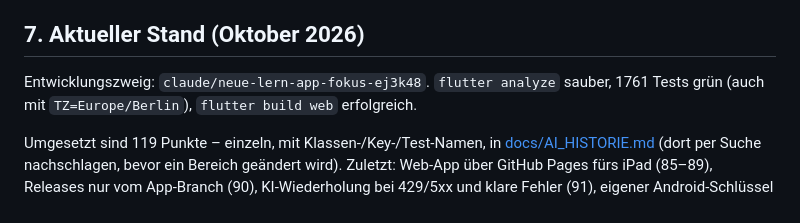
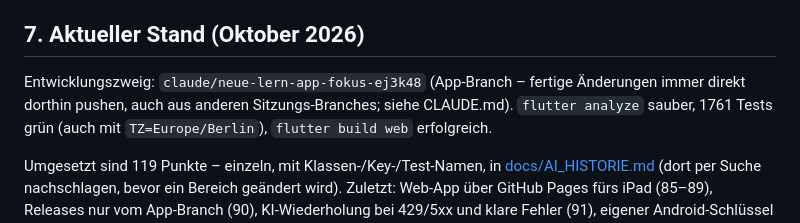
Before and after one commit to nphjfvp/Lernen, a Markdown page: AI_CONTEXT.md, the part around the change. GitHub-like rendering.

Commit message:
CLAUDE.md: fertige Änderungen immer als Update auf den App-Branch pushen
Co-Authored-By: Claude Opus 5.5 <noreply@anthropic.com>
Claude-Session: https://claude.ai/code/session_01GFhS2MjvCM1DhCyvhvWRvt

```diff
--- a/AI_CONTEXT.md
+++ b/AI_CONTEXT.md
@@ -472,7 +472,8 @@ Leicht → Mittel → Schwer für GETRENNTE Karten desselben Sachverhalts.
 
 ## 7. Aktueller Stand (Oktober 2026)
 
-Entwicklungszweig: `claude/neue-lern-app-fokus-ej3k48`. `flutter analyze`
+Entwicklungszweig: `claude/neue-lern-app-fokus-ej3k48` (App-Branch – fertige Änderungen
+immer direkt dorthin pushen, auch aus anderen Sitzungs-Branches; siehe CLAUDE.md). `flutter analyze`
 sauber, 1761 Tests grün (auch mit `TZ=Europe/Berlin`), `flutter build web`
 erfolgreich.
 
```
Also changed, not shown: CLAUDE.md (added, +21 -0 lines).
